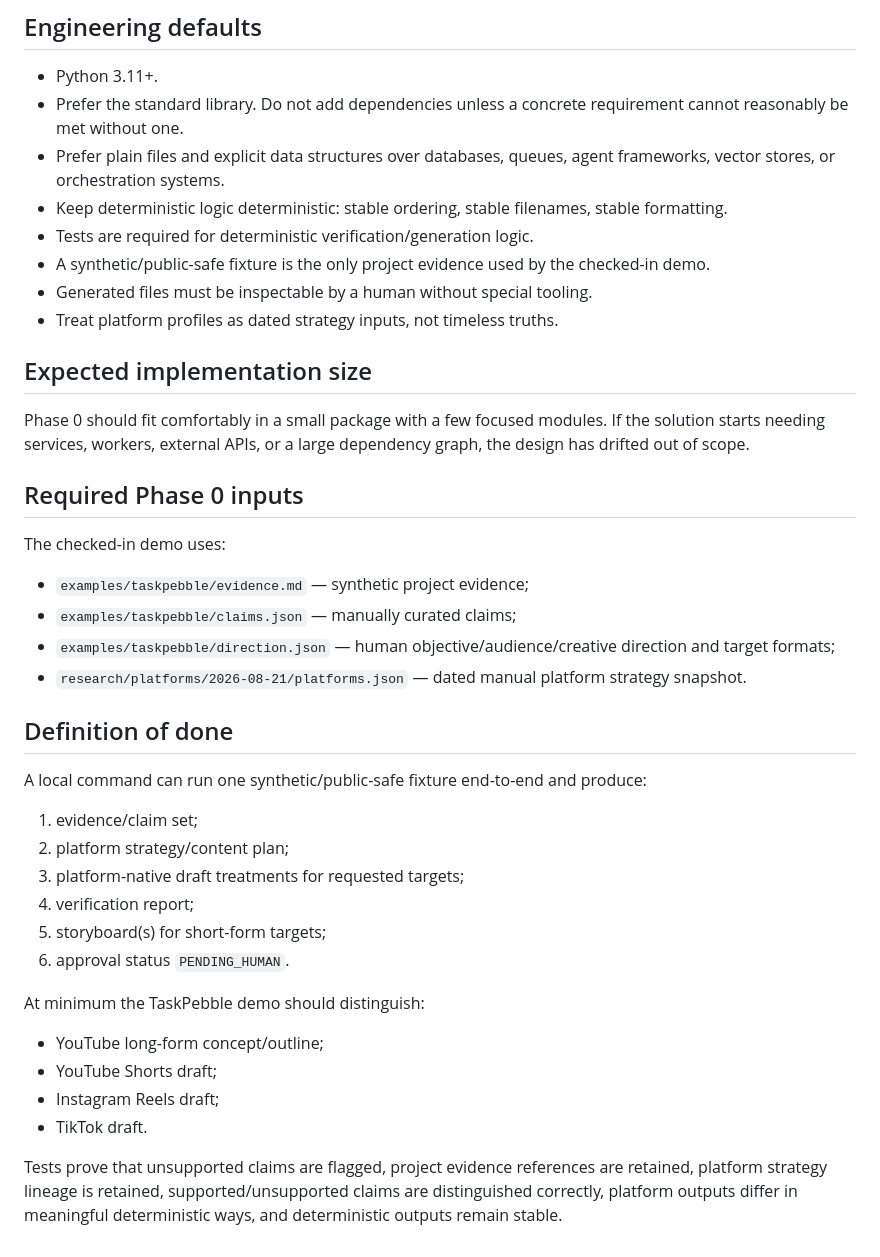
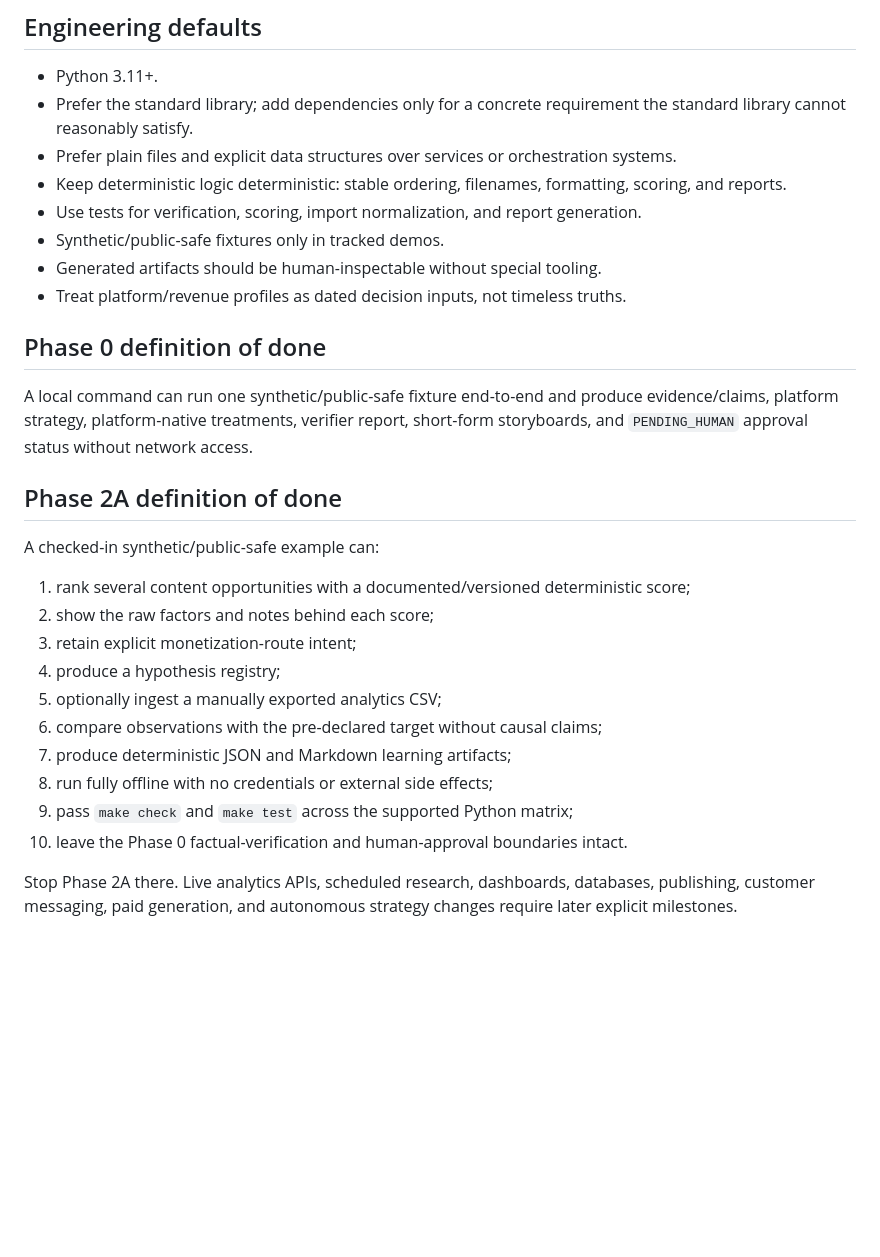
Before and after one commit to Linardi1328/rbl-content-engine, a Markdown page: AGENTS.md, the part around one of its changes. Drawn GitHub-style; blank space fills up the shorter version.

```diff
--- a/AGENTS.md
+++ b/AGENTS.md
@@ -124,43 +151,31 @@ This section applies when paid video generation is introduced in a later phase.
 ## Engineering defaults
 
 - Python 3.11+.
-- Prefer the standard library. Do not add dependencies unless a concrete requirement cannot reasonably be met without one.
-- Prefer plain files and explicit data structures over databases, queues, agent frameworks, vector stores, or orchestration systems.
-- Keep deterministic logic deterministic: stable ordering, stable filenames, stable formatting.
-- Tests are required for deterministic verification/generation logic.
-- A synthetic/public-safe fixture is the only project evidence used by the checked-in demo.
-- Generated files must be inspectable by a human without special tooling.
-- Treat platform profiles as dated strategy inputs, not timeless truths.
+- Prefer the standard library; add dependencies only for a concrete requirement the standard library cannot reasonably satisfy.
+- Prefer plain files and explicit data structures over services or orchestration systems.
+- Keep deterministic logic deterministic: stable ordering, filenames, formatting, scoring, and reports.
+- Use tests for verification, scoring, import normalization, and report generation.
+- Synthetic/public-safe fixtures only in tracked demos.
+- Generated artifacts should be human-inspectable without special tooling.
+- Treat platform/revenue profiles as dated decision inputs, not timeless truths.
 
-## Expected implementation size
+## Phase 0 definition of done
 
-Phase 0 should fit comfortably in a small package with a few focused modules. If the solution starts needing services, workers, external APIs, or a large dependency graph, the design has drifted out of scope.
+A local command can run one synthetic/public-safe fixture end-to-end and produce evidence/claims, platform strategy, platform-native treatments, verifier report, short-form storyboards, and `PENDING_HUMAN` approval status without network access.
 
-## Required Phase 0 inputs
+## Phase 2A definition of done
 
-The checked-in demo uses:
+A checked-in synthetic/public-safe example can:
 
-- `examples/taskpebble/evidence.md` — synthetic project evidence;
-- `examples/taskpebble/claims.json` — manually curated claims;
-- `examples/taskpebble/direction.json` — human objective/audience/creative direction and target formats;
-- `research/platforms/2026-08-21/platforms.json` — dated manual platform strategy snapshot.
+1. rank several content opportunities with a documented/versioned deterministic score;
+2. show the raw factors and notes behind each score;
+3. retain explicit monetization-route intent;
+4. produce a hypothesis registry;
+5. optionally ingest a manually exported analytics CSV;
+6. compare observations with the pre-declared target without causal claims;
+7. produce deterministic JSON and Markdown learning artifacts;
+8. run fully offline with no credentials or external side effects;
+9. pass `make check` and `make test` across the supported Python matrix;
+10. leave the Phase 0 factual-verification and human-approval boundaries intact.
 
-## Definition of done
-
-A local command can run one synthetic/public-safe fixture end-to-end and produce:
-
-1. evidence/claim set;
-2. platform strategy/content plan;
-3. platform-native draft treatments for requested targets;
-4. verification report;
-5. storyboard(s) for short-form targets;
-6. approval status `PENDING_HUMAN`.
-
-At minimum the TaskPebble demo should distinguish:
-
-- YouTube long-form concept/outline;
-- YouTube Shorts draft;
-- Instagram Reels draft;
-- TikTok draft.
-
-Tests prove that unsupported claims are flagged, project evidence references are retained, platform strategy lineage is retained, supported/unsupported claims are distinguished correctly, platform outputs differ in meaningful deterministic ways, and deterministic outputs remain stable.
+Stop Phase 2A there. Live analytics APIs, scheduled research, dashboards, databases, publishing, customer messaging, paid generation, and autonomous strategy changes require later explicit milestones.
```
Also changed, not shown: other parts of AGENTS.md (+102 -75 lines).
